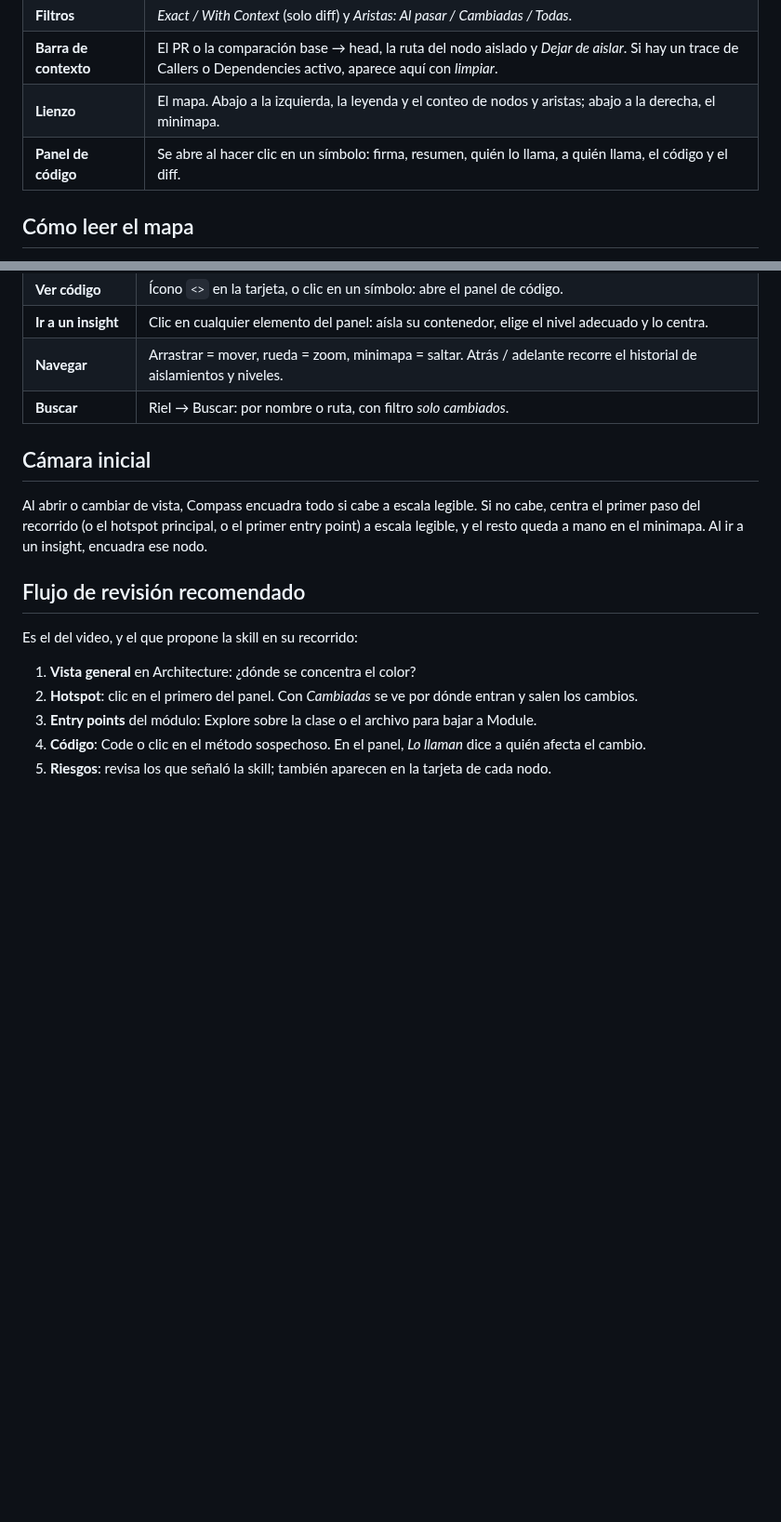
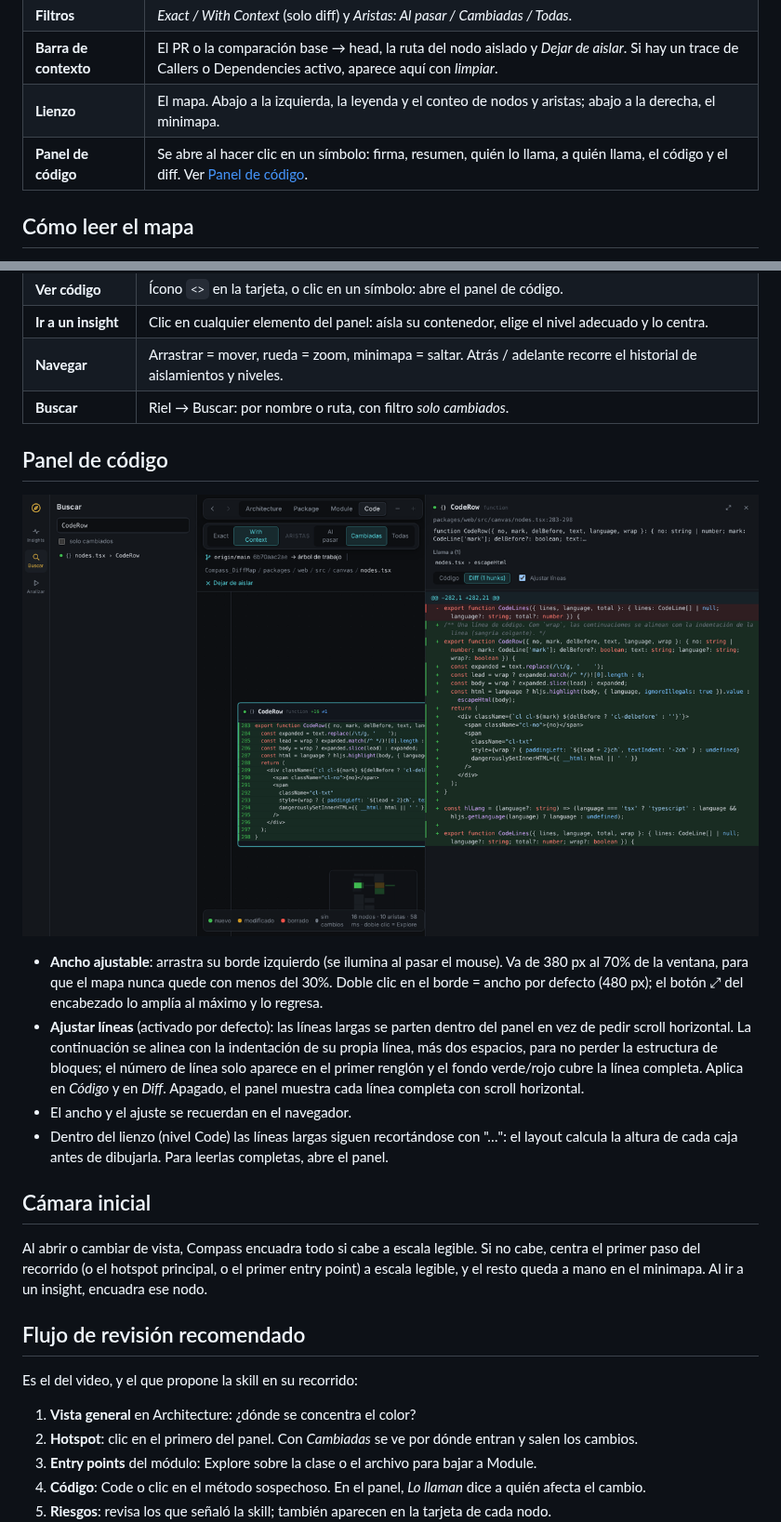
Before and after one commit to CrisMtz99/Compass_DiffMap, a Markdown page: docs/GUIA-UI.md, 2 parts joined by grey strips. Shown at 93% size. GitHub-like rendering; pictures changed too: docs/img/panel-codigo.png (added); blank space fills up the shorter version.

```diff
--- a/docs/GUIA-UI.md
+++ b/docs/GUIA-UI.md
@@ -14,7 +14,7 @@ Cómo leer y navegar la app de Compass (`compass serve` o un HTML de `compass ex
 | **Filtros** | *Exact / With Context* (solo diff) y *Aristas: Al pasar / Cambiadas / Todas*. |
 | **Barra de contexto** | El PR o la comparación base → head, la ruta del nodo aislado y *Dejar de aislar*. Si hay un trace de Callers o Dependencies activo, aparece aquí con *limpiar*. |
 | **Lienzo** | El mapa. Abajo a la izquierda, la leyenda y el conteo de nodos y aristas; abajo a la derecha, el minimapa. |
-| **Panel de código** | Se abre al hacer clic en un símbolo: firma, resumen, quién lo llama, a quién llama, el código y el diff. |
+| **Panel de código** | Se abre al hacer clic en un símbolo: firma, resumen, quién lo llama, a quién llama, el código y el diff. Ver [Panel de código](#panel-de-código). |
 
 ## Cómo leer el mapa
 
@@ -72,6 +72,15 @@ Las aristas pasan por detrás de las fichas: nunca tachan un nombre. Mientras no
 | **Navegar** | Arrastrar = mover, rueda = zoom, minimapa = saltar. Atrás / adelante recorre el historial de aislamientos y niveles. |
 | **Buscar** | Riel → Buscar: por nombre o ruta, con filtro *solo cambiados*. |
 
+## Panel de código
+
+![Panel de código ampliado, con ajuste de línea](img/panel-codigo.png)
+
+- **Ancho ajustable**: arrastra su borde izquierdo (se ilumina al pasar el mouse). Va de 380 px al 70% de la ventana, para que el mapa nunca quede con menos del 30%. Doble clic en el borde = ancho por defecto (480 px); el botón ⤢ del encabezado lo amplía al máximo y lo regresa.
+- **Ajustar líneas** (activado por defecto): las líneas largas se parten dentro del panel en vez de pedir scroll horizontal. La continuación se alinea con la indentación de su propia línea, más dos espacios, para no perder la estructura de bloques; el número de línea solo aparece en el primer renglón y el fondo verde/rojo cubre la línea completa. Aplica en *Código* y en *Diff*. Apagado, el panel muestra cada línea completa con scroll horizontal.
+- El ancho y el ajuste se recuerdan en el navegador.
+- Dentro del lienzo (nivel Code) las líneas largas siguen recortándose con "…": el layout calcula la altura de cada caja antes de dibujarla. Para leerlas completas, abre el panel.
+
 ## Cámara inicial
 
 Al abrir o cambiar de vista, Compass encuadra todo si cabe a escala legible. Si no cabe, centra el primer paso del recorrido (o el hotspot principal, o el primer entry point) a escala legible, y el resto queda a mano en el minimapa. Al ir a un insight, encuadra ese nodo.
```
Also changed, not shown: CHANGELOG.md (+7 -0 lines), docs/ARCHITECTURE.md (+11 -11 lines), 11 other files.
